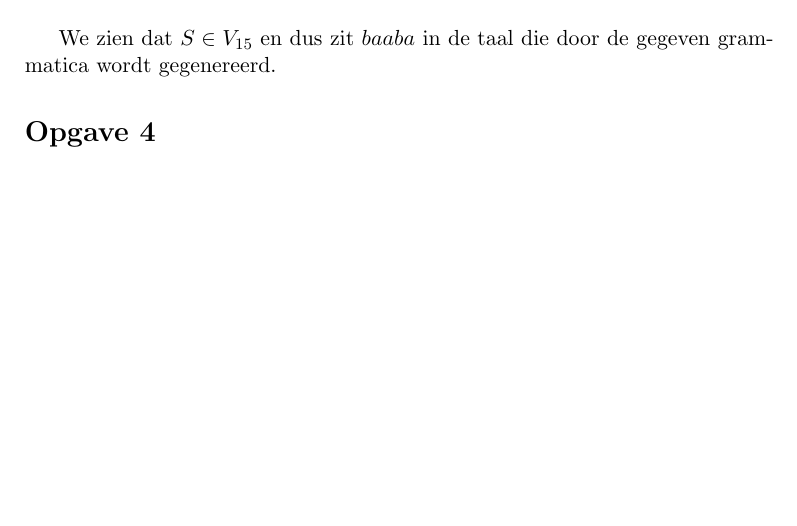
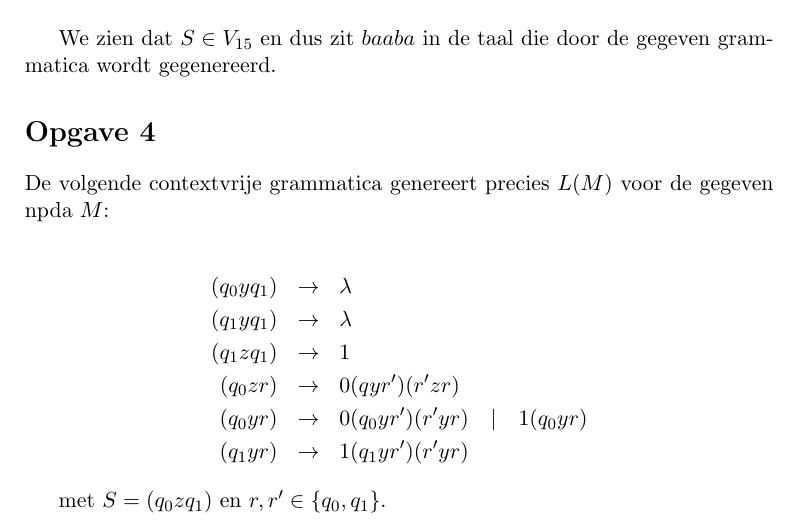
Before and after one commit to martijnvermaat/documents, a LaTeX document (vu/formele-talen/huiswerk-2/huiswerk-2.tex): part of page 3 of 3, cut so that both start at the same text, the shorter picture padded with empty space. Compiled offline with pdfLaTeX.

Commit message:
Behalve de Greibach opgave alles gemaakt.

```diff
--- a/vu/formele-talen/huiswerk-2/huiswerk-2.tex
+++ b/vu/formele-talen/huiswerk-2/huiswerk-2.tex
@@ -184,8 +184,19 @@ grammatica wordt gegenereerd.
 
 \section*{Opgave 4}
 
+De volgende contextvrije grammatica genereert precies $L(M)$ voor de gegeven
+npda $M$:
 
+\begin{eqnarray*}
+(q_{0}yq_{1}) & \rightarrow & \lambda \\
+(q_{1}yq_{1}) & \rightarrow & \lambda \\
+(q_{1}zq_{1}) & \rightarrow & 1 \\
+(q_{0}zr) & \rightarrow & 0(qyr')(r'zr) \\
+(q_{0}yr) & \rightarrow & 0(q_{0}yr')(r'yr) \quad | \quad 1(q_{0}yr) \\
+(q_{1}yr) & \rightarrow & 1(q_{1}yr')(r'yr)
+\end{eqnarray*}
 
+met $S = (q_{0}zq_{1})$ en $r,r' \in \{q_{0},q_{1}\}$.
 
 
 \end{document}
```
Also changed, not shown: 5 other files.
